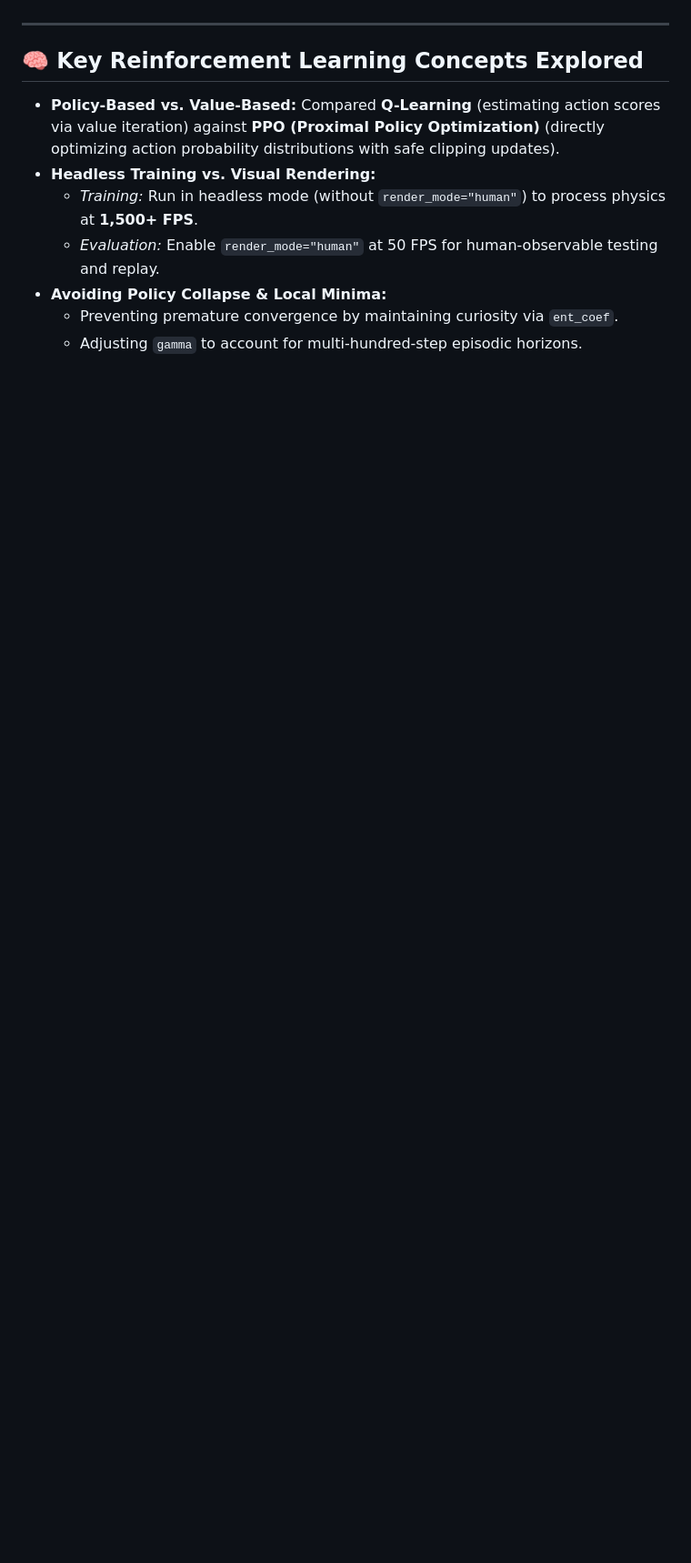
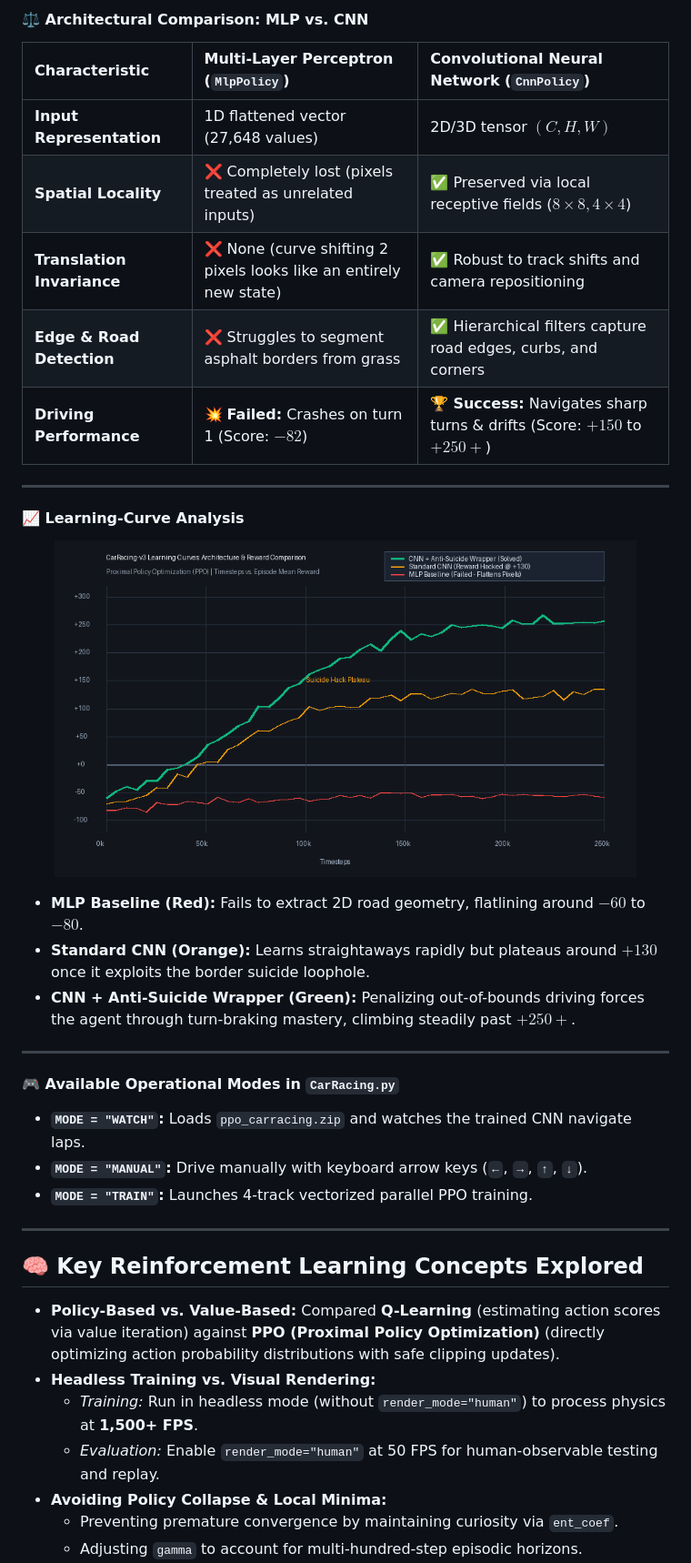
Before and after one commit to Rehansajid2130/Agent_training, a Markdown page: README.md, the part around one of its changes. Shown at 91% size. Rendered like a GitHub page; pictures changed too: carracing_learning_curve.png (added); blank space fills up the shorter version.

```diff
--- a/README.md
+++ b/README.md
@@ -71,3 +117,30 @@ https://github.com/user-attachments/assets/LanderLanding_perfect.mp4
+#### ⚖️ Architectural Comparison: MLP vs. CNN
+
+| Characteristic | Multi-Layer Perceptron (`MlpPolicy`) | Convolutional Neural Network (`CnnPolicy`) |
+| :--- | :--- | :--- |
+| **Input Representation** | 1D flattened vector (27,648 values) | 2D/3D tensor $(C, H, W)$ |
+| **Spatial Locality** | ❌ Completely lost (pixels treated as unrelated inputs) | ✅ Preserved via local receptive fields ($8\times8, 4\times4$) |
+| **Translation Invariance** | ❌ None (curve shifting 2 pixels looks like an entirely new state) | ✅ Robust to track shifts and camera repositioning |
+| **Edge & Road Detection** | ❌ Struggles to segment asphalt borders from grass | ✅ Hierarchical filters capture road edges, curbs, and corners |
+| **Driving Performance** | 💥 **Failed:** Crashes on turn 1 (Score: $-82$) | 🏆 **Success:** Navigates sharp turns & drifts (Score: $+150$ to $+250+$) |
+
+---
+
+#### 📈 Learning-Curve Analysis
+<p align="center">
+  <img src="carracing_learning_curve.png" alt="CarRacing PPO Learning Curves" width="90%">
+</p>
+
+- **MLP Baseline (Red):** Fails to extract 2D road geometry, flatlining around $-60$ to $-80$.
+- **Standard CNN (Orange):** Learns straightaways rapidly but plateaus around $+130$ once it exploits the border suicide loophole.
+- **CNN + Anti-Suicide Wrapper (Green):** Penalizing out-of-bounds driving forces the agent through turn-braking mastery, climbing steadily past $+250+$.
+
+---
+
+#### 🎮 Available Operational Modes in `CarRacing.py`
+- **`MODE = "WATCH"`:** Loads `ppo_carracing.zip` and watches the trained CNN navigate laps.
+- **`MODE = "MANUAL"`:** Drive manually with keyboard arrow keys (`←`, `→`, `↑`, `↓`).
+- **`MODE = "TRAIN"`:** Launches 4-track vectorized parallel PPO training.
 
 ---
 
```
Also changed, not shown: other parts of README.md (+68 -9 lines), ROS/README.md (added, +136 -0 lines), carracing_trained_demo.gif (added), 8 other files.
